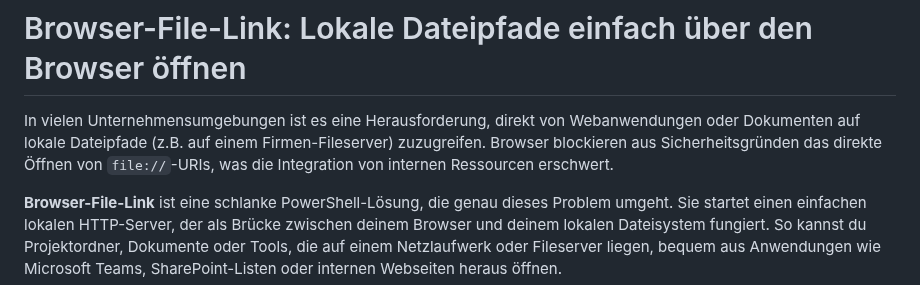
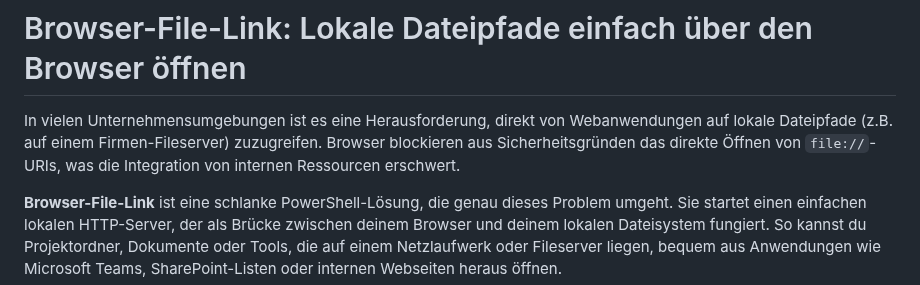
Before and after one commit to mgiesen/Browser-File-Link, a Markdown page: README.md, the part around the change. GitHub-like rendering.

```diff
--- a/README.md
+++ b/README.md
@@ -1,6 +1,6 @@
 # Browser-File-Link: Lokale Dateipfade einfach über den Browser öffnen
 
-In vielen Unternehmensumgebungen ist es eine Herausforderung, direkt von Webanwendungen oder Dokumenten auf lokale Dateipfade (z.B. auf einem Firmen-Fileserver) zuzugreifen. Browser blockieren aus Sicherheitsgründen das direkte Öffnen von `file://`-URIs, was die Integration von internen Ressourcen erschwert.
+In vielen Unternehmensumgebungen ist es eine Herausforderung, direkt von Webanwendungen auf lokale Dateipfade (z.B. auf einem Firmen-Fileserver) zuzugreifen. Browser blockieren aus Sicherheitsgründen das direkte Öffnen von `file://`-URIs, was die Integration von internen Ressourcen erschwert.
 
 **Browser-File-Link** ist eine schlanke PowerShell-Lösung, die genau dieses Problem umgeht. Sie startet einen einfachen lokalen HTTP-Server, der als Brücke zwischen deinem Browser und deinem lokalen Dateisystem fungiert. So kannst du Projektordner, Dokumente oder Tools, die auf einem Netzlaufwerk oder Fileserver liegen, bequem aus Anwendungen wie Microsoft Teams, SharePoint-Listen oder internen Webseiten heraus öffnen.
 
```
